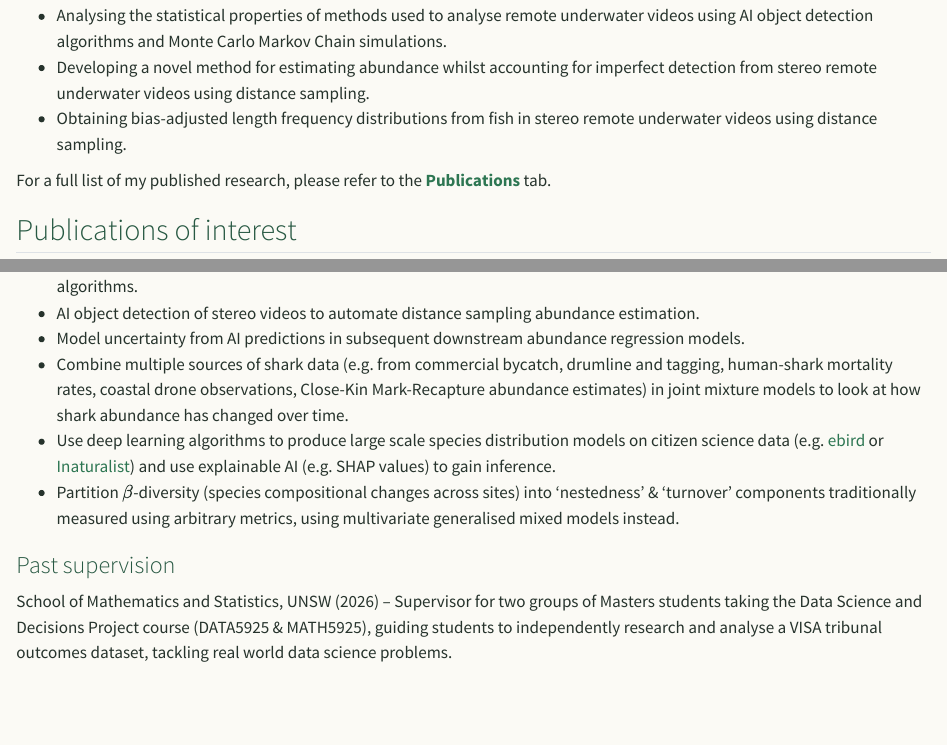
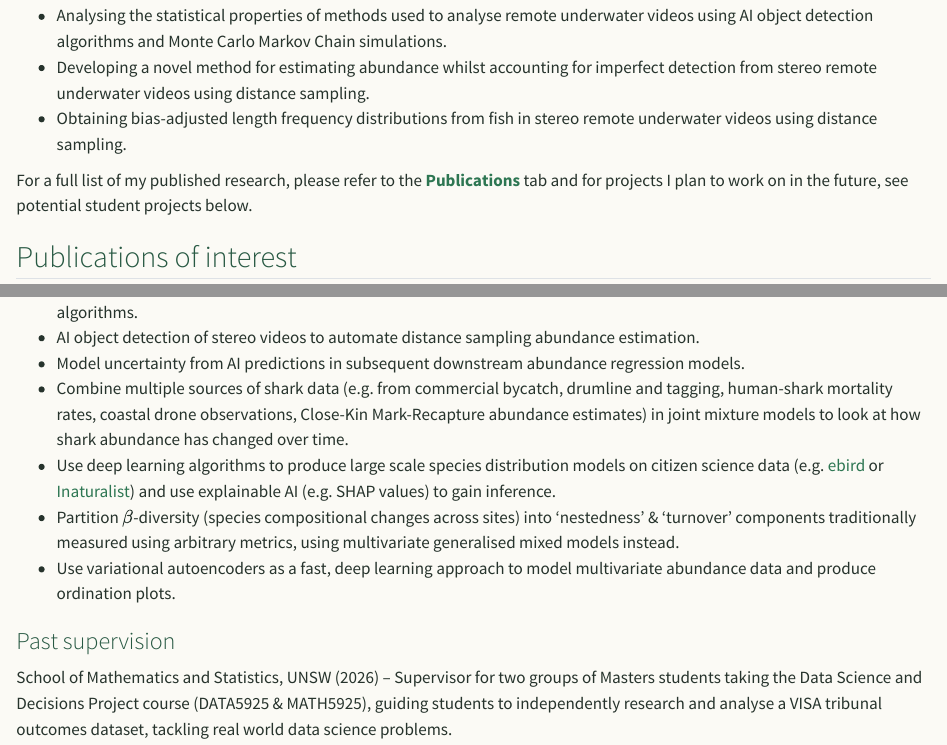
Before and after one commit to BenMaslen/BenMaslen.github.io, a Quarto document (research.qmd): the page in a window 1100 px wide, from 340 px down, and a second part further down, joined at a grey line. Rendered offline with R 4.5, knitr and Pandoc in place of Quarto, with nearby package versions; some code elsewhere in the file could not run offline.

Commit message:
updated cv and minor research point updates

```diff
--- a/research.qmd
+++ b/research.qmd
@@ -16,7 +16,7 @@ I am currently working on:
 - Developing a novel method for estimating abundance whilst accounting for imperfect detection from stereo remote underwater videos using distance sampling.
 - Obtaining bias-adjusted length frequency distributions from fish in stereo remote underwater videos using distance sampling.
 
-For a full list of my published research, please refer to the [**Publications**](publications.qmd) tab.
+For a full list of my published research, please refer to the [**Publications**](publications.qmd) tab and for projects I plan to work on in the future, see potential student projects below.
 
 ## Publications of interest
 
@@ -96,6 +96,7 @@ I am not currently supervising any research students, however, if you are intere
 - Combine multiple sources of shark data (e.g. from commercial bycatch, drumline and tagging, human-shark mortality rates, coastal drone observations, Close-Kin Mark-Recapture abundance estimates) in joint mixture models to look at how shark abundance has changed over time.
 - Use deep learning algorithms to produce large scale species distribution models on citizen science data (e.g. [ebird](https://ebird.org/) or [Inaturalist](https://www.inaturalist.org/)) and use explainable AI (e.g. SHAP values) to gain inference.
 - Partition $\beta$-diversity (species compositional changes across sites) into 'nestedness' & 'turnover' components traditionally measured using arbitrary metrics, using multivariate generalised mixed models instead.
+- Use variational autoencoders as a fast, deep learning approach to model multivariate abundance data and produce ordination plots.
 
 
 ### Past supervision
```
Also changed, not shown: cv.qmd (+1 -1 lines), .quarto/idx/cv.qmd.json, .quarto/idx/research.qmd.json, cv.pdf, docs/search.json, 7 other files.
